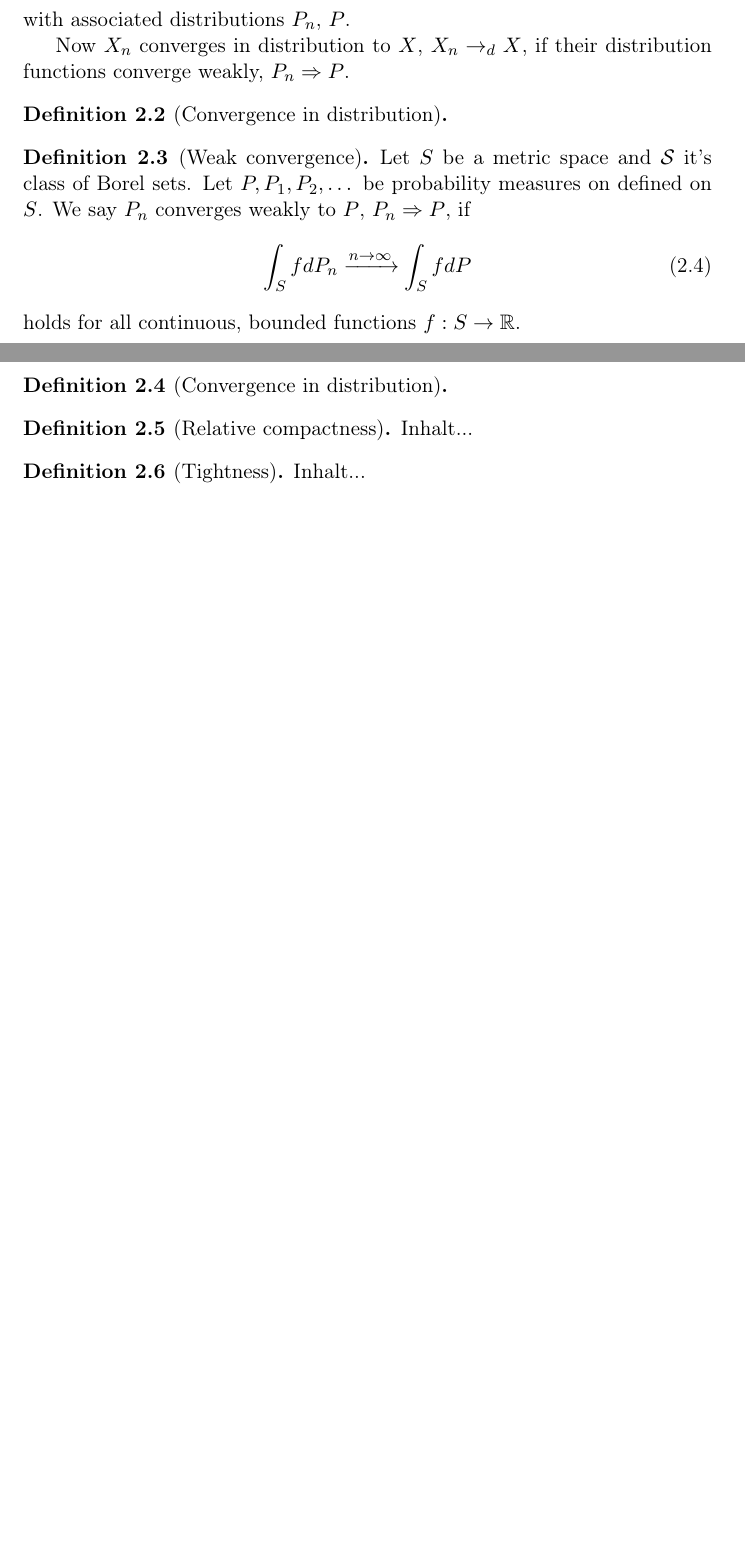
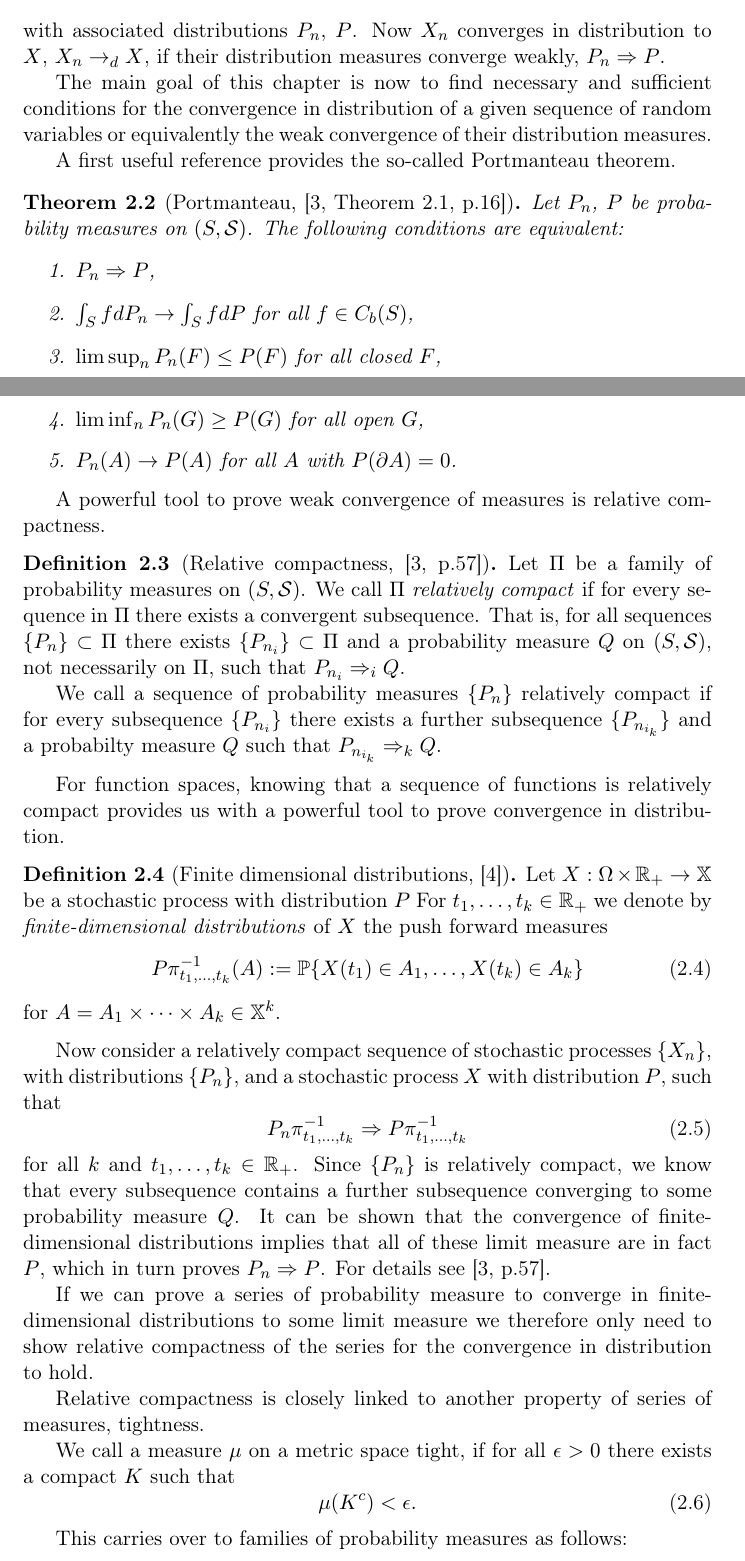
Before and after one commit to dvdbsnr/Thesis, a LaTeX thesis (main.tex, which reads chapters/2_preliminaries.tex): two parts of pages 10 and 11 of 60 before the commit and two parts of pages 10 and 11 of 61 after it, joined at a grey line, cut so that both start at the same text, the shorter picture padded with empty space. Compiled offline with pdfLaTeX.

Commit message:
Preliminaries 2

```diff
--- a/chapters/2_preliminaries.tex
+++ b/chapters/2_preliminaries.tex
@@ -44,31 +44,79 @@ Let $X_n$, $X$ be random variables in a metric space $(S, \mathcal{S})$,
 \end{aligned}
 \end{equation}
 with associated distributions $P_n$, $P$.
+Now $X_n$ converges in distribution to $X$, $X_n \rightarrow_d X$,
+if their distribution measures converge weakly, $P_n \Rightarrow P$.
 
-Now $X_n$ converges in distribution to $X$, $X_n \rightarrow_d X$,
-if their distribution functions converge weakly, $P_n \Rightarrow P$.
+The main goal of this chapter is now to find necessary and sufficient conditions
+for the convergence in distribution of a given sequence of random variables
+or equivalently the weak convergence of their distribution measures.
 
+A first useful reference provides the so-called Portmanteau theorem.
+\begin{theorem}[Portmanteau, {\cite[Theorem 2.1, p.16]{Billingsley.1999}}]
+	Let $P_n$, $P$ be probability measures on $(S, \mathcal{S})$.
+	The following conditions are equivalent:
+	\begin{enumerate}
+		\item $P_n \Rightarrow P$,
+		\item $\int_S fdP_n \rightarrow \int_S fdP$ for all $f \in \Cb(S)$,
+		\item $\limsup_n P_n(F) \leq P(F)$ for all closed $F$,
+		\item $\liminf_n P_n(G) \geq P(G)$ for all open $G$,
+		\item $P_n(A) \rightarrow P(A)$ for all $A$ with $P(\partial A) = 0$.
+	\end{enumerate}
+\end{theorem}
 
+A powerful tool to prove weak convergence of measures is relative compactness.
 
+\begin{definition}[Relative compactness, {\cite[p.57]{Billingsley.1999}}] \label{D: Rel Compactness}
+	Let $\Pi$ be a family of probability measures on $(S, \mathcal{S})$.
+	We call $\Pi$ \emph{relatively compact} if for every sequence in $\Pi$ there exists a convergent subsequence.
+	That is, for all sequences $\{P_n\} \subset \Pi$ there exists $\{P_{n_i} \} \subset \Pi$
+	and a probability measure $Q$ on $(S, \mathcal{S})$, not necessarily on $\Pi$,
+	such that $P_{n_i} \Rightarrow_i Q$.
 
-
-
-\begin{definition}[Convergence in distribution]
-
-
+	We call a sequence of probability measures $\{P_n\}$ relatively compact if
+	for every subsequence $\{P_{n_i}\}$ there exists a further subsequence
+	$\{P_{n_{i_k}}\}$ and a probabilty measure $Q$ such that
+	$P_{n_{i_k}} \Rightarrow_k Q$.
 \end{definition}
 
+For function spaces, knowing that a sequence of functions is relatively compact
+provides us with a powerful tool to prove convergence in distribution.
 
-
-\begin{definition}[Weak convergence]
-	Let $S$ be a metric space and $\mathcal{S}$ it's class of Borel sets.
-	Let $P, P_1, P_2, \dots$ be probability measures on defined on $S$.
-	We say $P_n$ converges weakly to $P$, $P_n \Rightarrow P$, if
+\begin{definition}[Finite dimensional distributions, {\cite{Aldous.1997}}]
+	\fxfatal{Add real reference here.}
+	Let $X: \Omega \times \Rplus \rightarrow \mathbb{X}$ be a stochastic process with distribution $P$
+	For $t_1, \dots, t_k \in \Rplus$ we denote by \emph{finite-dimensional distributions} of $X$
+	the push forward measures
 	\begin{equation}
-	\int_S fdP_n \xrightarrow{n \rightarrow \infty} \int_S fdP
+		P\pi^{-1}_{t_1, \dots, t_k}(A) := \Prob\{ X(t_1) \in A_1, \dots, X(t_k) \in A_k \}
 	\end{equation}
-	holds for all continuous, bounded functions $f: S \rightarrow \Real$.
+	for $A = A_1 \times \dots \times A_k \in \mathbb{X}^k$.
 \end{definition}
 
-\begin{definition}[Convergence in distribution] \label{D: Convergence in Distribution}
+Now consider a relatively compact sequence of stochastic processes $\{X_n\}$,
+with distributions $\{P_n\}$,
+and a stochastic process $X$ with distribution $P$,
+such that
+\begin{equation}
+	P_n\pi^{-1}_{t_1, \dots, t_k} \Rightarrow P\pi^{-1}_{t_1, \dots, t_k}
+\end{equation}
+for all $k$ and $t_1, \dots, t_k \in \Rplus$.
+Since $\{P_n\}$ is relatively compact,
+we know that every subsequence contains a further subsequence converging to some probability measure $Q$.
+It can be shown that the convergence of finite-dimensional distributions implies that all of these
+limit measure are in fact $P$,
+which in turn proves $P_n \Rightarrow P$. For details see \cite[p.57]{Billingsley.1999}.
 
+If we can prove a series of probability measure to converge in finite-dimensional distributions to some
+limit measure we therefore only need to show relative compactness of the series
+for the convergence in distribution to hold.
+
+Relative compactness is closely linked to another property of series of measures, tightness.
+
+We call a measure $\mu$ on a metric space tight,
+if for all $\epsilon > 0$ there exists a compact $K$ such that
+\begin{equation}
+	\mu(K^c) < \epsilon.
+\end{equation}
+
+This carries over to families of probability measures as follows:
@@ -75,9 +129,5 @@ if their distribution functions converge weakly, $P_n \Rightarrow P$.
 \end{definition}
 
-\begin{definition}[Relative compactness] \label{D: Rel Compactness}
-	Inhalt...
-\end{definition}
+The last main result of this section now provides a link between tightness and relative compactness
+and therefore an effective means of proving convergence in distribution.
 
-\begin{definition}[Tightness] \label{D: Tightness}
-	Inhalt...
-\end{definition}
```
Also changed, not shown: chapters/2_preliminaries.tex (27 more changed lines).
